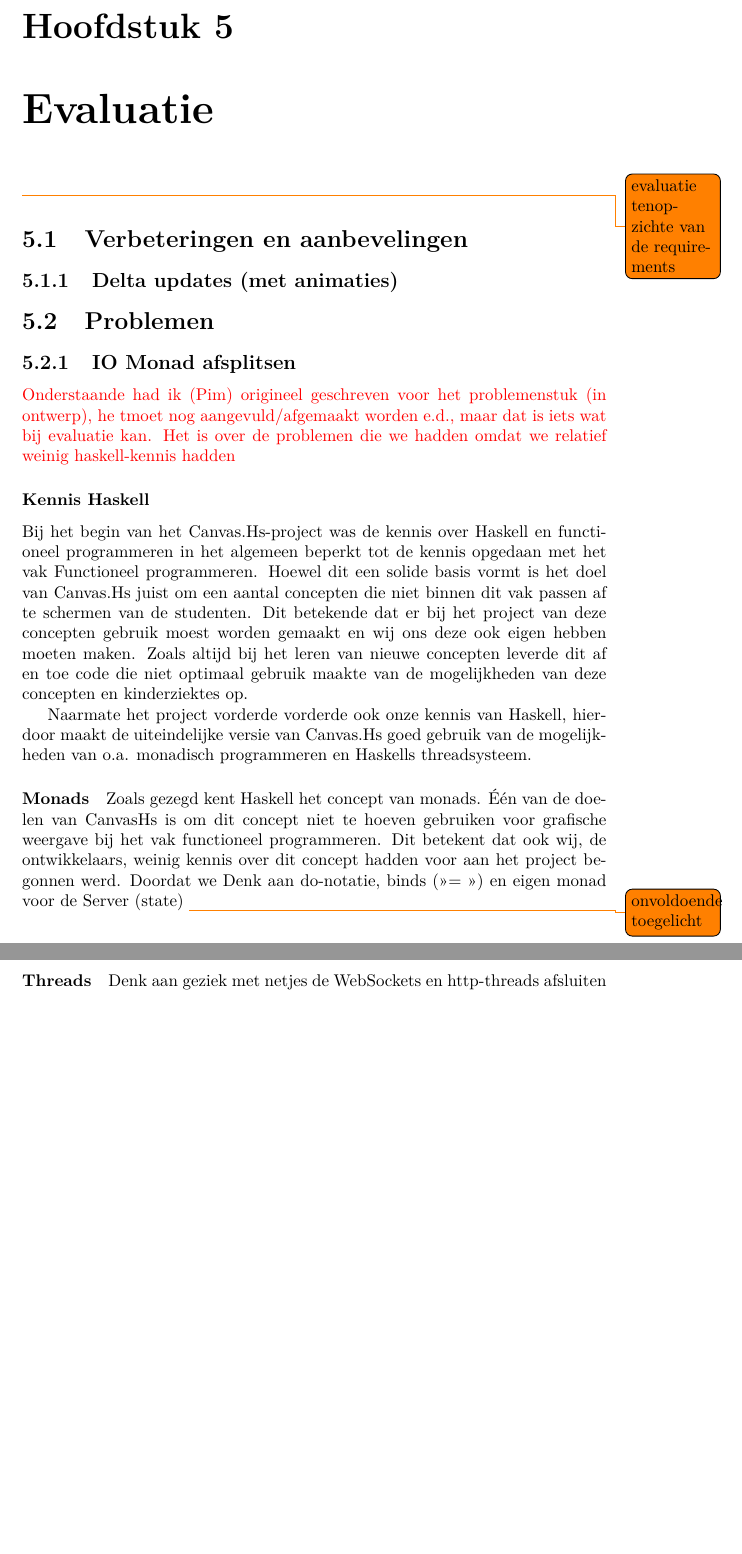
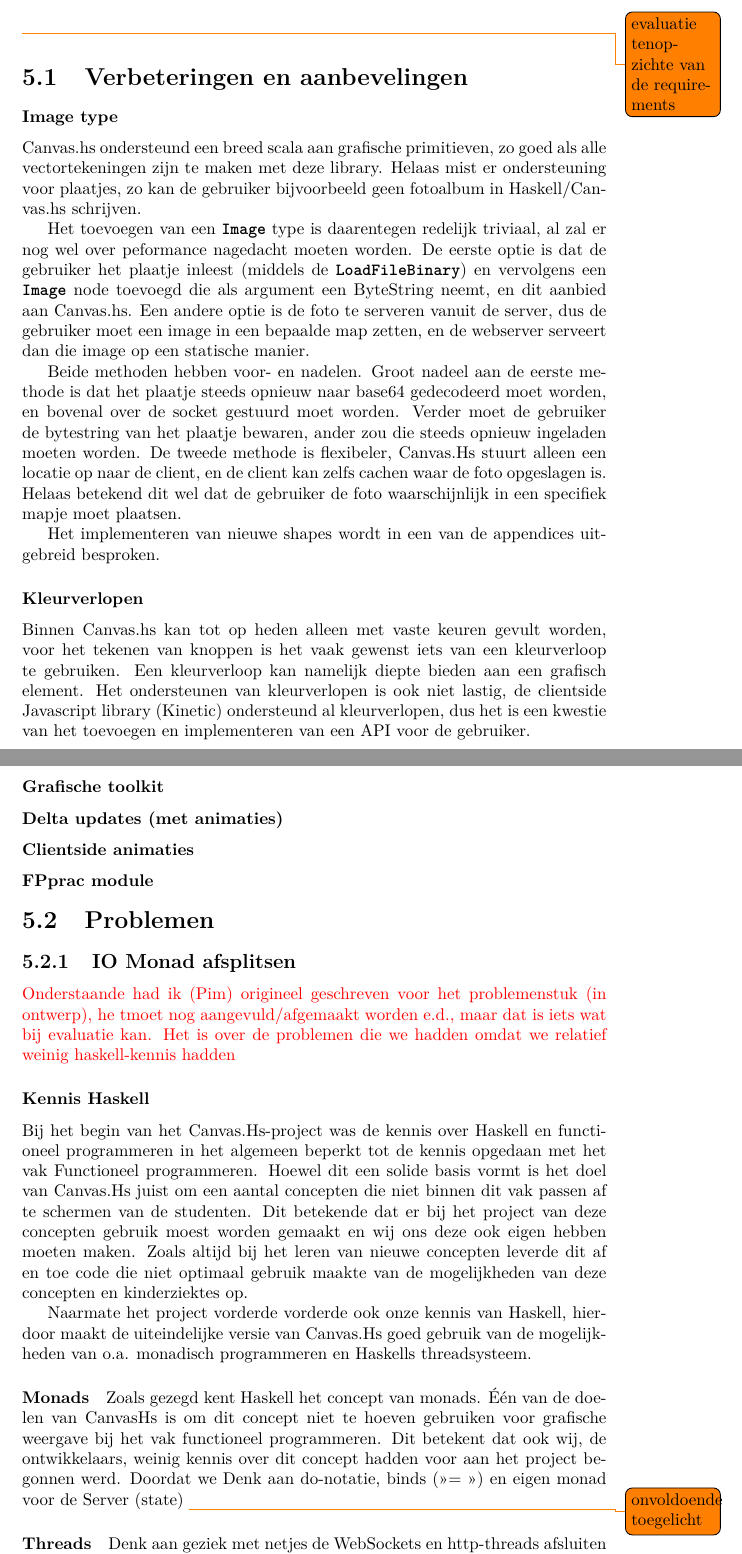
Before and after one commit to CanvasHS/Verslag, a LaTeX document (verslag.tex, which reads Hoofdstukken/evaluatie.tex, Hoofdstukken/evaluatie/aanbevelingen.tex): two parts of pages 23 and 24 of 53 before the commit and two parts of pages 23 and 24 of 54 after it, joined at a grey line, cut at the place of the change, the shorter picture padded with empty space. Compiled offline with pdfLaTeX.

Commit message:
Begin aan aanbevelingen

```diff
--- a/Hoofdstukken/evaluatie.tex
+++ b/Hoofdstukken/evaluatie.tex
@@ -1,7 +1,7 @@
 \chapter{Evaluatie} \label{hoofdstuk:evaluatie}
 \todo{evaluatie tenopzichte van de requirements}
 \section{Verbeteringen en aanbevelingen}
-\subsection{Delta updates (met animaties)}
+\input{./Hoofdstukken/evaluatie/aanbevelingen.tex}
 
 \section{Problemen}
 \subsection{IO Monad afsplitsen}
--- /dev/null
+++ b/Hoofdstukken/evaluatie/aanbevelingen.tex
@@ -0,0 +1,16 @@
+\subsubsection{Image type}
+Canvas.hs ondersteund een breed scala aan grafische primitieven, zo goed als alle vectortekeningen zijn te maken met deze library. Helaas mist er ondersteuning voor plaatjes, zo kan de gebruiker bijvoorbeeld geen fotoalbum in Haskell/Canvas.hs schrijven.
+
+Het toevoegen van een \inlinecode{Image} type is daarentegen redelijk triviaal, al zal er nog wel over peformance nagedacht moeten worden. De eerste optie is dat de gebruiker het plaatje inleest (middels de \inlinecode{LoadFileBinary}) en vervolgens een \inlinecode{Image} node toevoegd die als argument een ByteString neemt, en dit aanbied aan Canvas.hs. Een andere optie is de foto te serveren vanuit de server, dus de gebruiker moet een image in een bepaalde map zetten, en de webserver serveert dan die image op een statische manier.
+
+Beide methoden hebben voor- en nadelen. Groot nadeel aan de eerste methode is dat het plaatje steeds opnieuw naar base64 gedecodeerd moet worden, en bovenal over de socket gestuurd moet worden. Verder moet de gebruiker de bytestring van het plaatje bewaren, ander zou die steeds opnieuw ingeladen moeten worden. De tweede methode is flexibeler, Canvas.Hs stuurt alleen een locatie op naar de client, en de client kan zelfs cachen waar de foto opgeslagen is. Helaas betekend dit wel dat de gebruiker de foto waarschijnlijk in een specifiek mapje moet plaatsen.
+
+Het implementeren van nieuwe shapes wordt in een van de appendices uitgebreid besproken.
+
+\subsubsection{Kleurverlopen}
+Binnen Canvas.hs kan tot op heden alleen met vaste keuren gevult worden, voor het tekenen van knoppen is het vaak gewenst iets van een kleurverloop te gebruiken. Een kleurverloop kan namelijk diepte bieden aan een grafisch element. Het ondersteunen van kleurverlopen is ook niet lastig, de clientside Javascript library (Kinetic) ondersteund al kleurverlopen, dus het is een kwestie van het toevoegen en implementeren van een API voor de gebruiker.
+
+\subsubsection{Grafische toolkit}
+\subsubsection{Delta updates (met animaties)}
+\subsubsection{Clientside animaties}
+\subsubsection{FPprac module}
```
Also changed, not shown: Hoofdstukken/ontwerp/detail.tex (line endings or trailing spaces).
